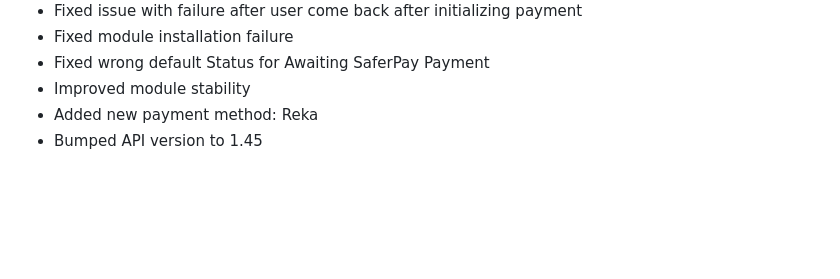
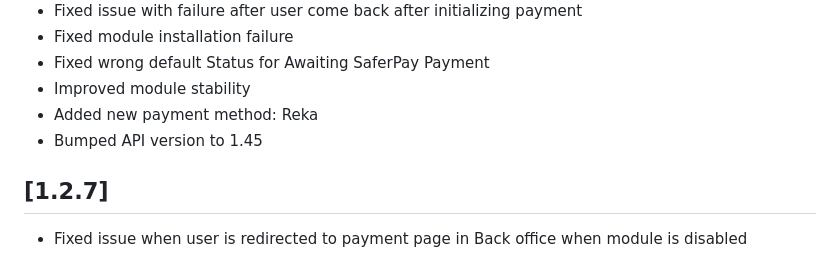
Before and after one commit to Invertus/saferpayofficial-1.7.6, a Markdown page: changelog.md, the part around the change. Rendered like a GitHub page; blank space fills up the shorter version.

Commit message:
add changelog

```diff
--- a/changelog.md
+++ b/changelog.md
@@ -193,3 +193,6 @@
 - Improved module stability
 - Added new payment method: Reka
 - Bumped API version to 1.45
+
+## [1.2.7]
+- Fixed issue when user is redirected to payment page in Back office when module is disabled
```
